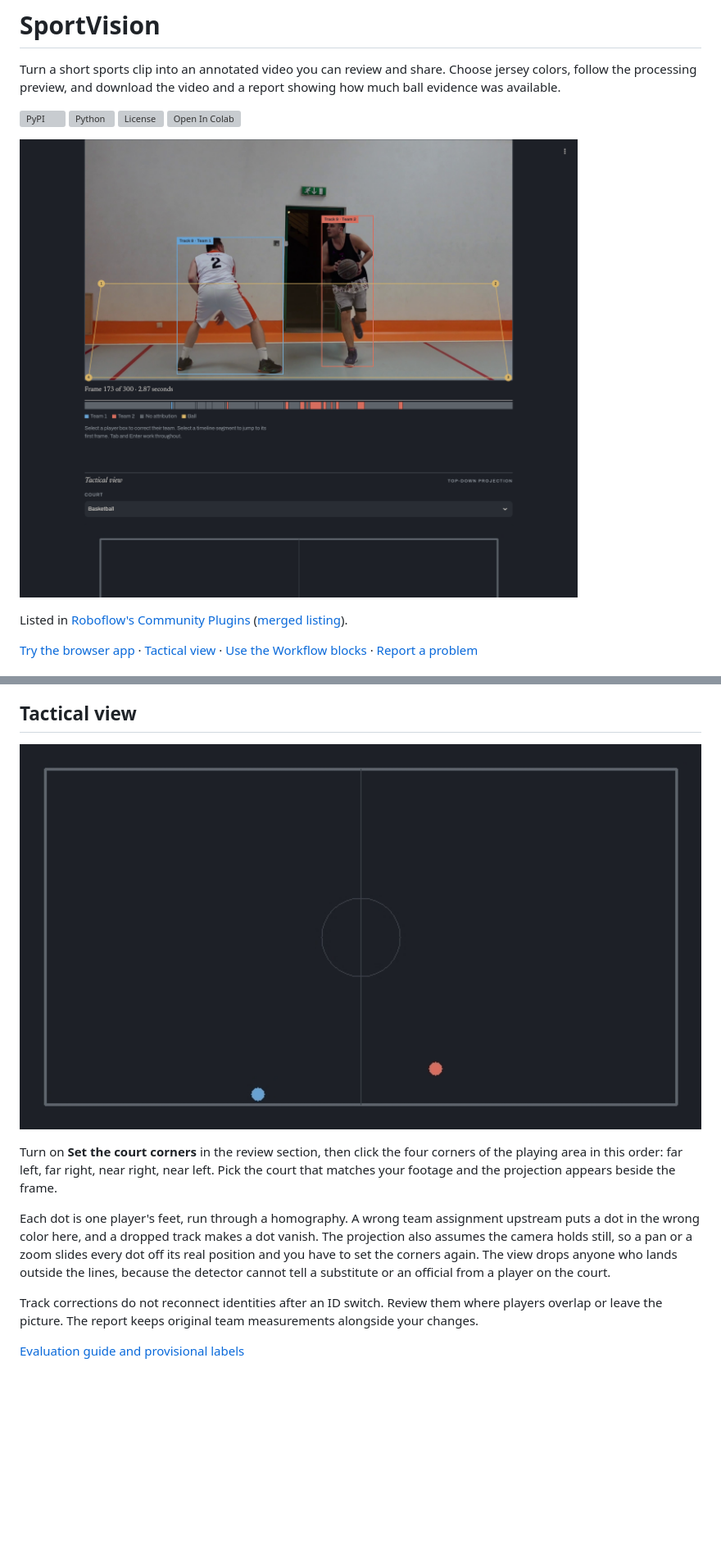
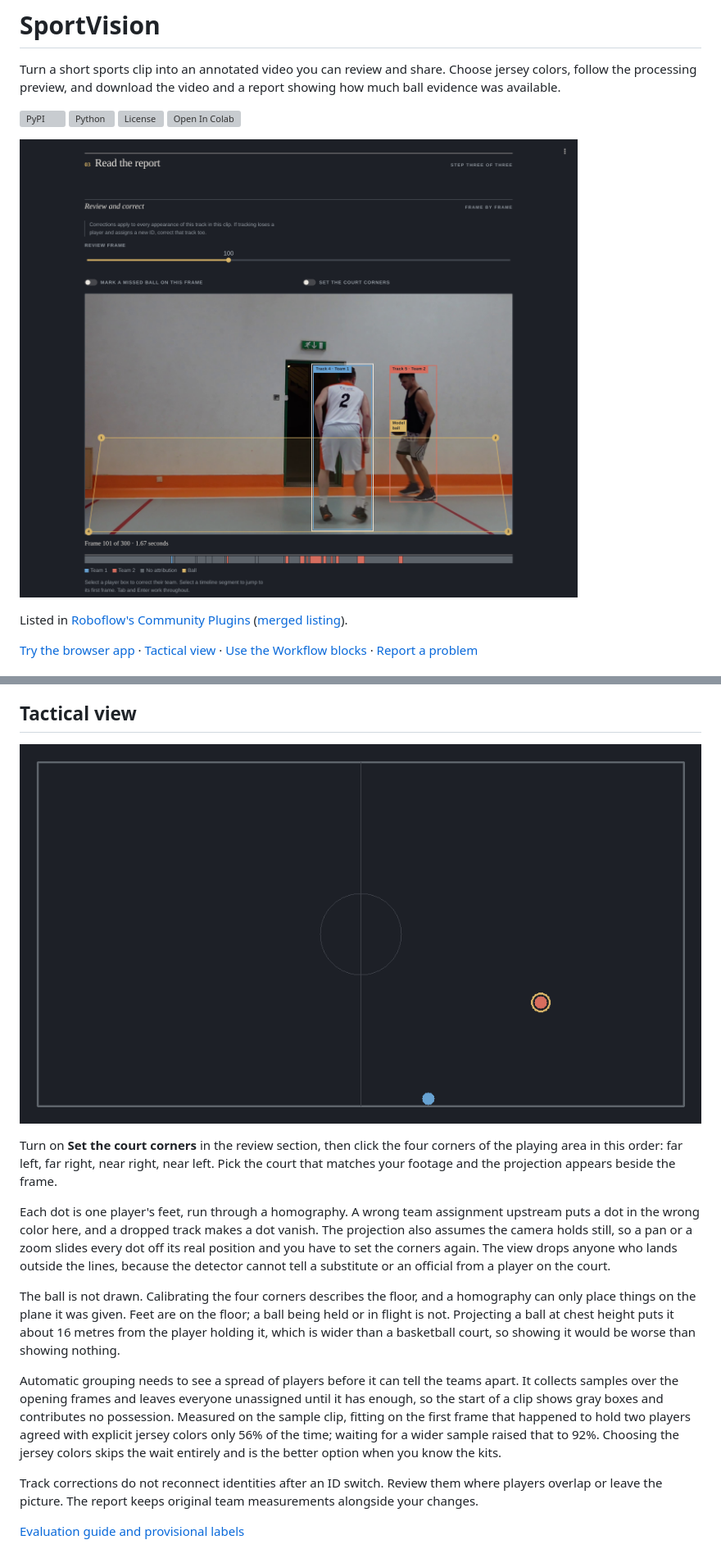
Before and after one commit to MohibShaikh/sportvision, a Markdown page: README.md, 2 parts joined by grey strips. Shown at 82% size. GitHub-like rendering; pictures changed too: docs/media/radar.png, docs/media/review.png; blank space fills up the shorter version; grey boxes are pictures that could not be loaded.

```diff
--- a/README.md
+++ b/README.md
@@ -37,6 +37,10 @@ Open **http://localhost:8501** if your browser does not open automatically.
 Turn on **Set the court corners** in the review section, then click the four corners of the playing area in this order: far left, far right, near right, near left. Pick the court that matches your footage and the projection appears beside the frame.
 
 Each dot is one player's feet, run through a homography. A wrong team assignment upstream puts a dot in the wrong color here, and a dropped track makes a dot vanish. The projection also assumes the camera holds still, so a pan or a zoom slides every dot off its real position and you have to set the corners again. The view drops anyone who lands outside the lines, because the detector cannot tell a substitute or an official from a player on the court.
+
+The ball is not drawn. Calibrating the four corners describes the floor, and a homography can only place things on the plane it was given. Feet are on the floor; a ball being held or in flight is not. Projecting a ball at chest height puts it about 16 metres from the player holding it, which is wider than a basketball court, so showing it would be worse than showing nothing.
+
+Automatic grouping needs to see a spread of players before it can tell the teams apart. It collects samples over the opening frames and leaves everyone unassigned until it has enough, so the start of a clip shows gray boxes and contributes no possession. Measured on the sample clip, fitting on the first frame that happened to hold two players agreed with explicit jersey colors only 56% of the time; waiting for a wider sample raised that to 92%. Choosing the jersey colors skips the wait entirely and is the better option when you know the kits.
 
 Track corrections do not reconnect identities after an ID switch. Review them where players overlap or leave the picture. The report keeps original team measurements alongside your changes.
 
```
Also changed, not shown: 11 other files.
